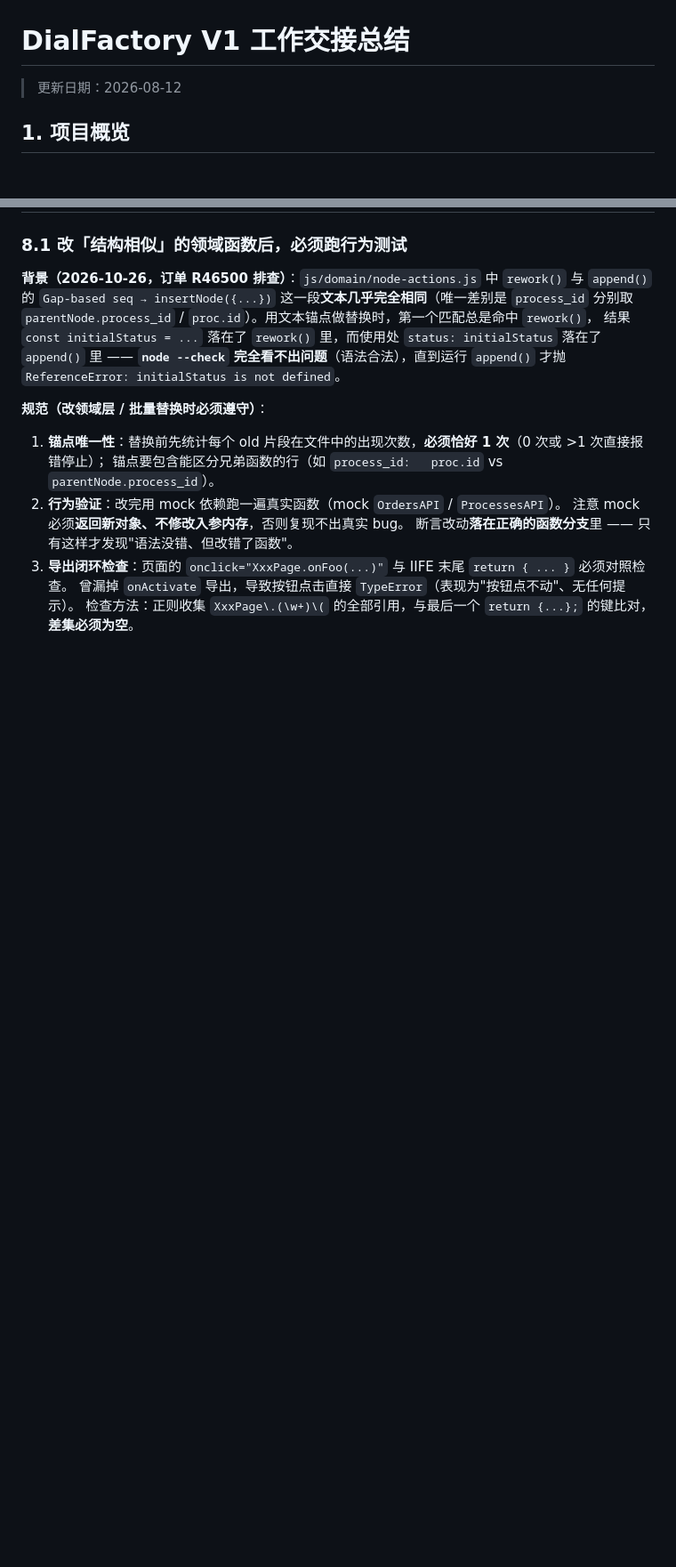
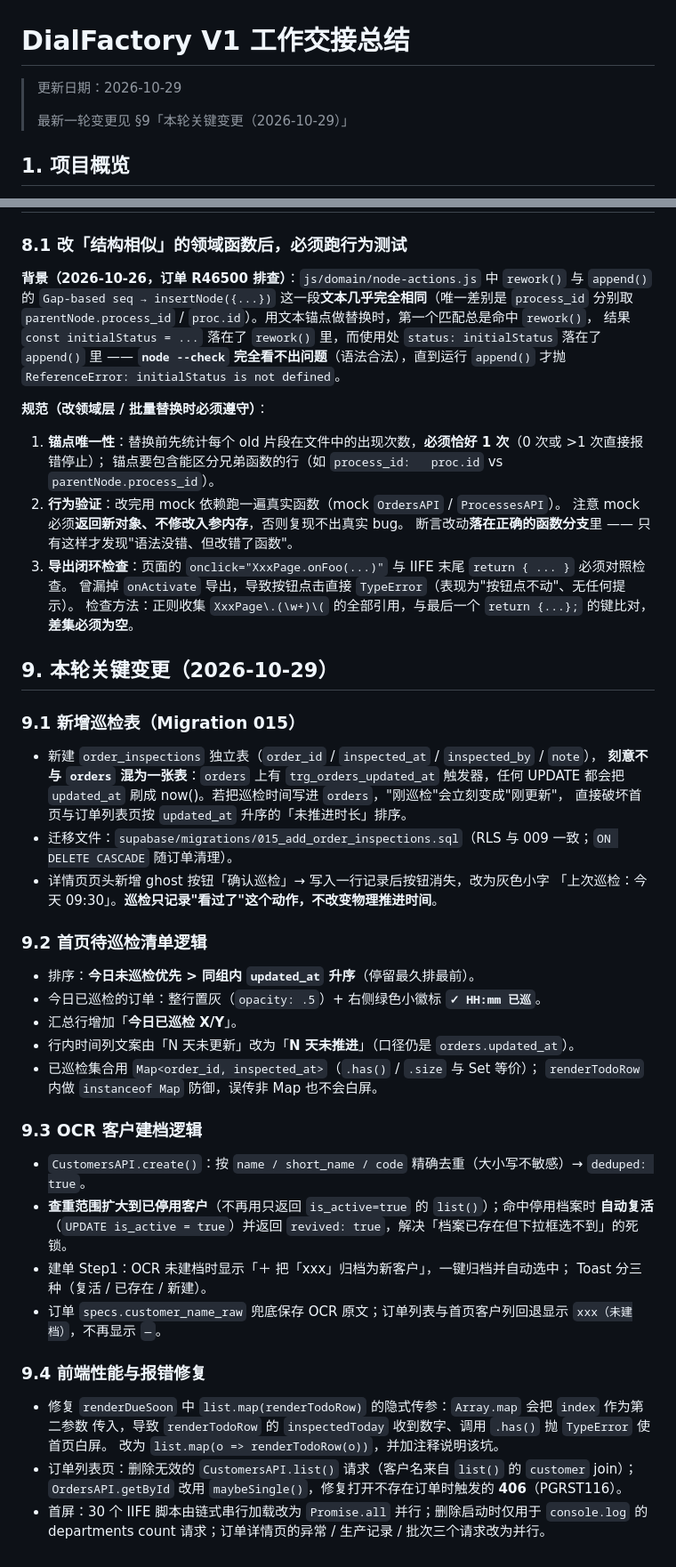
Before and after one commit to 1051516344-web/dialfactory, a Markdown page: HANDOFF.md, 2 parts joined by grey strips. Shown at 89% size. GitHub-like rendering; blank space fills up the shorter version.

Commit message:
docs(handoff): record inspection and customer archive features

```diff
--- a/HANDOFF.md
+++ b/HANDOFF.md
@@ -1,6 +1,8 @@
 # DialFactory V1 工作交接总结
 
-> 更新日期：2026-08-12
+> 更新日期：2026-10-29
+>
+> 最新一轮变更见 §9「本轮关键变更（2026-10-29）」
 
 ## 1. 项目概览
 
@@ -121,3 +132,44 @@ P39 外发批面；制二 P40 电镀外发；制三 P41 印刷外发；制四 P4
 3. **导出闭环检查**：页面的 `onclick="XxxPage.onFoo(...)"` 与 IIFE 末尾 `return { ... }` 必须对照检查。
    曾漏掉 `onActivate` 导出，导致按钮点击直接 `TypeError`（表现为"按钮点不动"、无任何提示）。
    检查方法：正则收集 `XxxPage\.(\w+)\(` 的全部引用，与最后一个 `return {...};` 的键比对，**差集必须为空**。
+
+## 9. 本轮关键变更（2026-10-29）
+
+### 9.1 新增巡检表（Migration 015）
+
+- 新建 `order_inspections` 独立表（`order_id` / `inspected_at` / `inspected_by` / `note`），
+  **刻意不与 `orders` 混为一张表**：`orders` 上有 `trg_orders_updated_at` 触发器，任何 UPDATE 都会把
+  `updated_at` 刷成 now()。若把巡检时间写进 `orders`，"刚巡检"会立刻变成"刚更新"，
+  直接破坏首页与订单列表页按 `updated_at` 升序的「未推进时长」排序。
+- 迁移文件：`supabase/migrations/015_add_order_inspections.sql`（RLS 与 009 一致；`ON DELETE CASCADE` 随订单清理）。
+- 详情页页头新增 ghost 按钮「确认巡检」→ 写入一行记录后按钮消失，改为灰色小字
+  「上次巡检：今天 09:30」。**巡检只记录"看过了"这个动作，不改变物理推进时间**。
+
+### 9.2 首页待巡检清单逻辑
+
+- 排序：**今日未巡检优先 > 同组内 `updated_at` 升序**（停留最久排最前）。
+- 今日已巡检的订单：整行置灰（`opacity: .5`）+ 右侧绿色小徽标 **`✓ HH:mm 已巡`**。
+- 汇总行增加「**今日已巡检 X/Y**」。
+- 行内时间列文案由「N 天未更新」改为「**N 天未推进**」（口径仍是 `orders.updated_at`）。
+- 已巡检集合用 `Map<order_id, inspected_at>`（`.has()` / `.size` 与 Set 等价）；
+  `renderTodoRow` 内做 `instanceof Map` 防御，误传非 Map 也不会白屏。
+
+### 9.3 OCR 客户建档逻辑
+
+- `CustomersAPI.create()`：按 `name / short_name / code` 精确去重（大小写不敏感）→ `deduped: true`。
+- **查重范围扩大到已停用客户**（不再用只返回 `is_active=true` 的 `list()`）；命中停用档案时
+  **自动复活**（`UPDATE is_active = true`）并返回 `revived: true`，解决「档案已存在但下拉框选不到」的死锁。
+- 建单 Step1：OCR 未建档时显示「＋ 把「xxx」归档为新客户」，一键归档并自动选中；
+  Toast 分三种（复活 / 已存在 / 新建）。
+- 订单 `specs.customer_name_raw` 兜底保存 OCR 原文；订单列表与首页客户列回退显示
+  `xxx（未建档）`，不再显示 `—`。
+
+### 9.4 前端性能与报错修复
+
+- 修复 `renderDueSoon` 中 `list.map(renderTodoRow)` 的隐式传参：`Array.map` 会把 `index` 作为第二参数
+  传入，导致 `renderTodoRow` 的 `inspectedToday` 收到数字、调用 `.has()` 抛 `TypeError` 使首页白屏。
+  改为 `list.map(o => renderTodoRow(o))`，并加注释说明该坑。
+- 订单列表页：删除无效的 `CustomersAPI.list()` 请求（客户名来自 `list()` 的 `customer` join）；
+  `OrdersAPI.getById` 改用 `maybeSingle()`，修复打开不存在订单时触发的 **406**（PGRST116）。
+- 首屏：30 个 IIFE 脚本由链式串行加载改为 `Promise.all` 并行；删除启动时仅用于 `console.log` 的
+  departments count 请求；订单详情页的异常 / 生产记录 / 批次三个请求改为并行。
```
Also changed, not shown: other parts of HANDOFF.md (+9 -0 lines).
